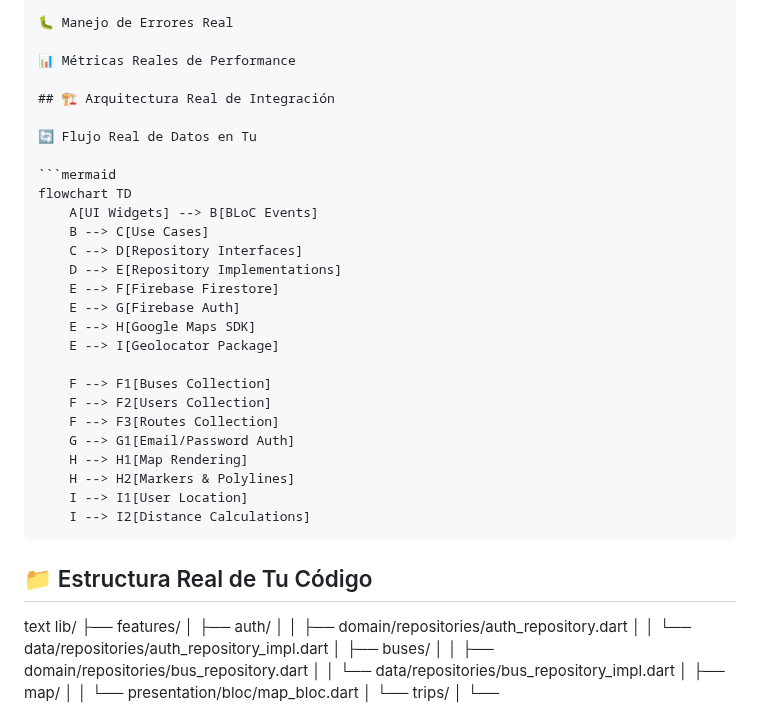
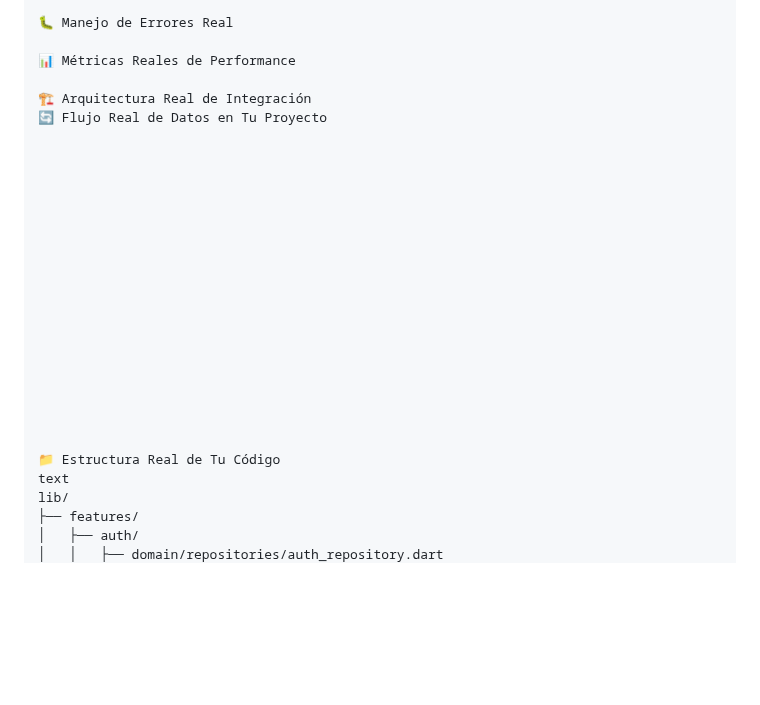
Before and after one commit to jmendozahackaton/Viajero_App, a Markdown page: doc/API_INTEGRATION.md, the part around the change. Rendered like a GitHub page; blank space fills up the shorter version.

Commit message:
docs: agregar API_INTEGRATION.md completo del proyecto

````diff
--- a/doc/API_INTEGRATION.md
+++ b/doc/API_INTEGRATION.md
@@ -24,32 +24,26 @@ APIs Externas: Google Maps SDK, Geolocator
 
 📊 Métricas Reales de Performance
 
-## 🏗️ Arquitectura Real de Integración
+🏗️ Arquitectura Real de Integración
+🔄 Flujo Real de Datos en Tu Proyecto
 
-🔄 Flujo Real de Datos en Tu
 
-```mermaid
-flowchart TD
-    A[UI Widgets] --> B[BLoC Events]
-    B --> C[Use Cases]
-    C --> D[Repository Interfaces]
-    D --> E[Repository Implementations]
-    E --> F[Firebase Firestore]
-    E --> G[Firebase Auth]
-    E --> H[Google Maps SDK]
-    E --> I[Geolocator Package]
 
-    F --> F1[Buses Collection]
-    F --> F2[Users Collection]
-    F --> F3[Routes Collection]
-    G --> G1[Email/Password Auth]
-    H --> H1[Map Rendering]
-    H --> H2[Markers & Polylines]
-    I --> I1[User Location]
-    I --> I2[Distance Calculations]
-```
 
-## 📁 Estructura Real de Tu Código
+
+
+
+
+
+
+
+
+
+
+
+
+
+📁 Estructura Real de Tu Código
 text
 lib/
 ├── features/
````
